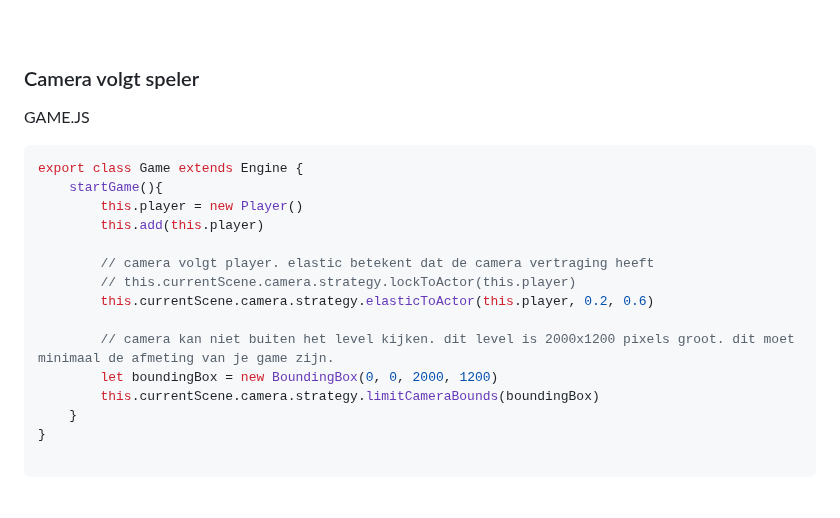
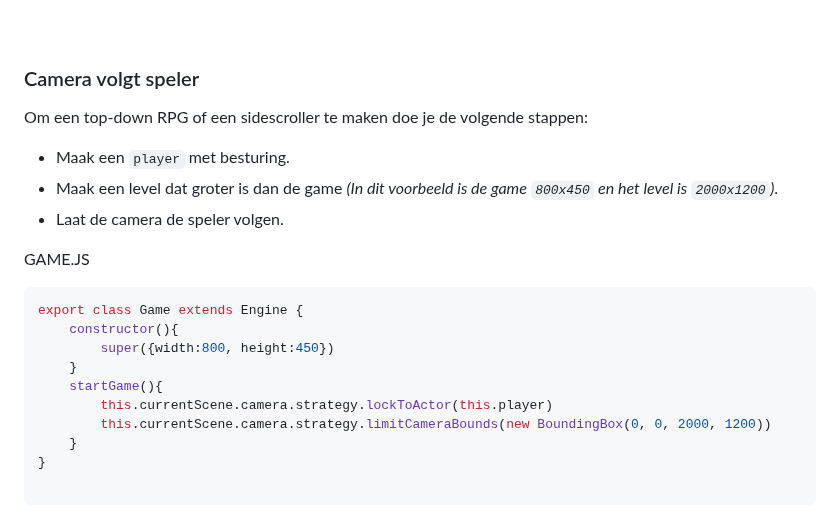
Before and after one commit to HR-CMGT/PRG04-2023-2024, a Markdown page: snippets/README.md, the part around the change. GitHub-like rendering.

Commit message:
camera tips

````diff
--- a/snippets/README.md
+++ b/snippets/README.md
@@ -138,20 +138,21 @@ class Level extends Scene {
 
 ### Camera volgt speler
 
+Om een top-down RPG of een sidescroller te maken doe je de volgende stappen:
+
+- Maak een `player` met besturing.
+- Maak een level dat groter is dan de game *(In dit voorbeeld is de game `800x450` en het level is `2000x1200`)*.
+- Laat de camera de speler volgen.
+
 GAME.JS
 ```js
 export class Game extends Engine {
+    constructor(){
+        super({width:800, height:450})
+    }
     startGame(){
-        this.player = new Player()
-        this.add(this.player)
-
-        // camera volgt player. elastic betekent dat de camera vertraging heeft
-        // this.currentScene.camera.strategy.lockToActor(this.player)
-        this.currentScene.camera.strategy.elasticToActor(this.player, 0.2, 0.6)
-
-        // camera kan niet buiten het level kijken. dit level is 2000x1200 pixels groot. dit moet minimaal de afmeting van je game zijn.
-        let boundingBox = new BoundingBox(0, 0, 2000, 1200)
-        this.currentScene.camera.strategy.limitCameraBounds(boundingBox)
+        this.currentScene.camera.strategy.lockToActor(this.player)
+        this.currentScene.camera.strategy.limitCameraBounds(new BoundingBox(0, 0, 2000, 1200))
     }
 }
 
````
